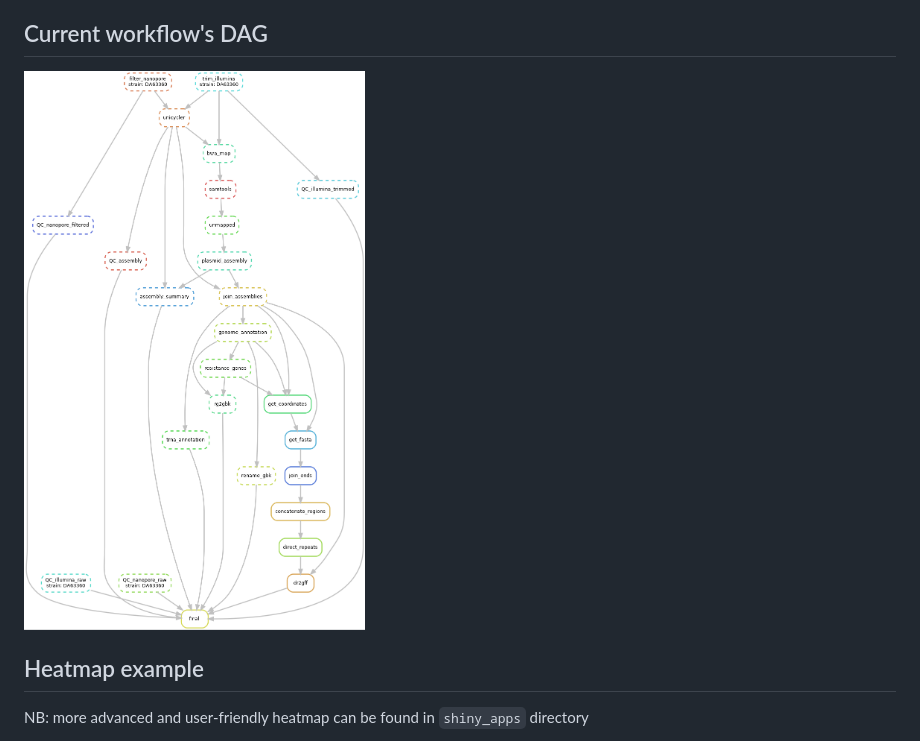
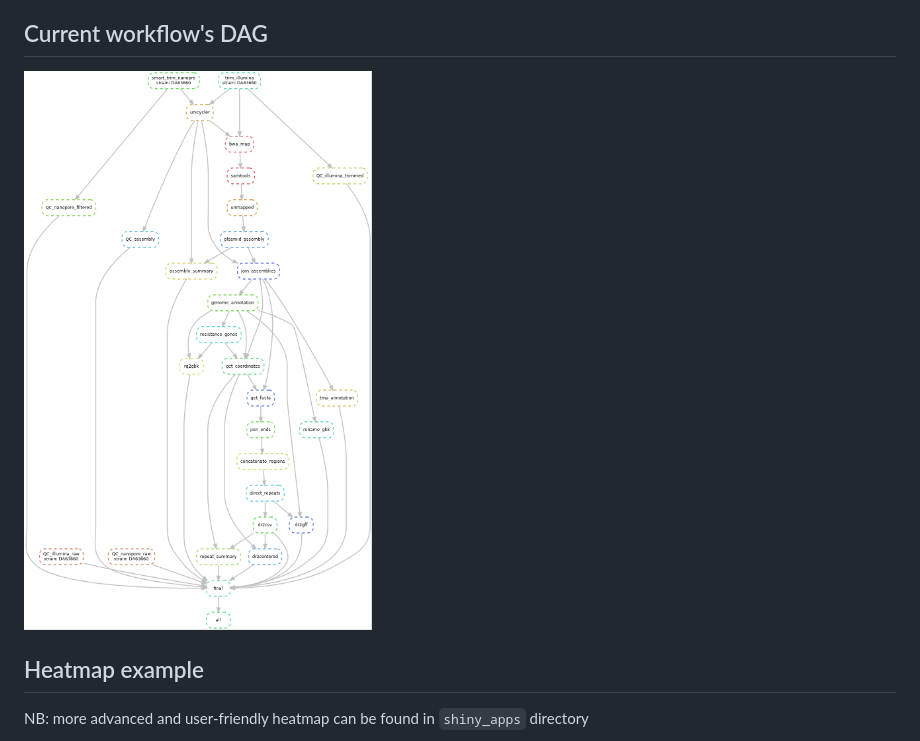
Before and after one commit to andrewgull/HeteroR, a Markdown page: README.md, the part around the change. Rendered like a GitHub page; pictures changed too: images/dag.png (added), images/dag_new.png (deleted).

```diff
--- a/README.md
+++ b/README.md
@@ -227,7 +227,7 @@ The environments are described using YAML files that can be found in ``workflow/
 
 ## Current workflow's DAG
 
-![dag](images/dag_new.png)
+![dag](images/dag.png)
 
 ## Heatmap example
 NB: more advanced and user-friendly heatmap can be found in `shiny_apps` directory
```
Also changed, not shown: images/dag_full.png (deleted), 1 other file.
